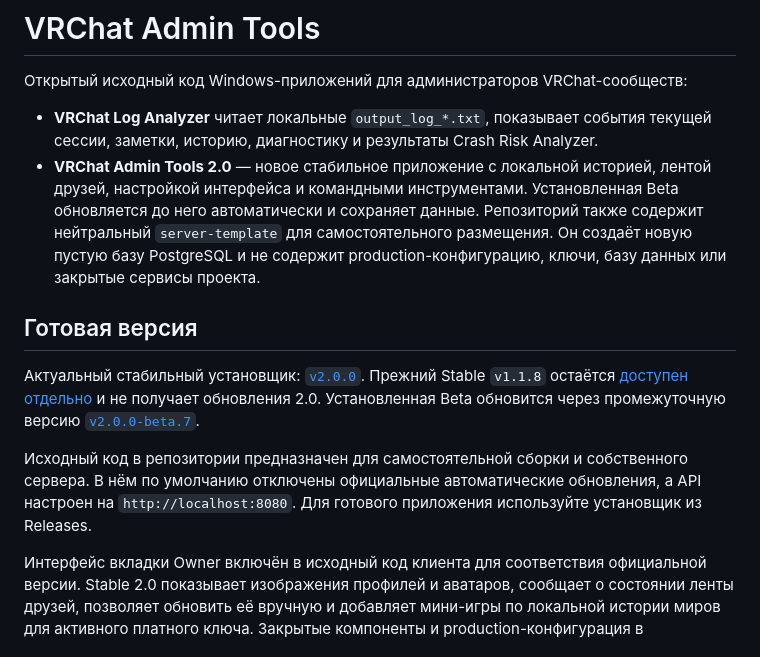
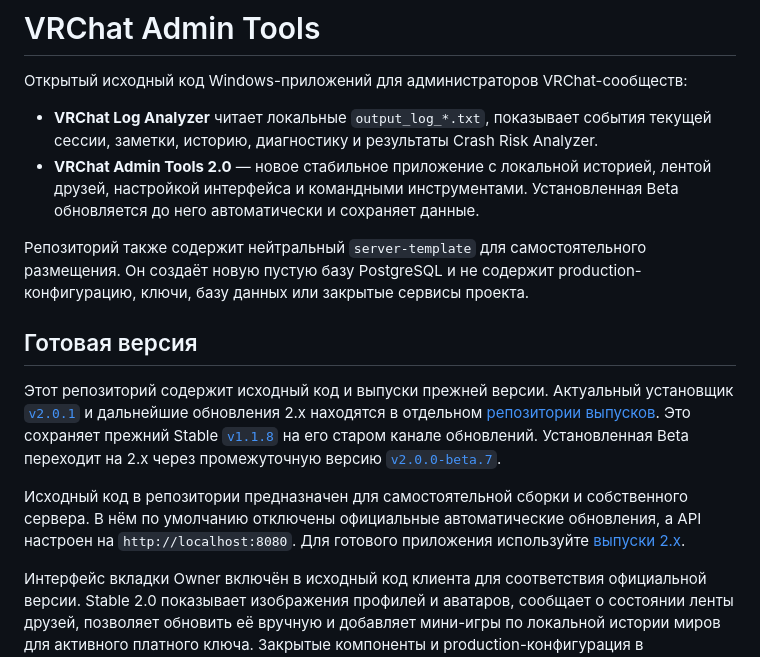
Before and after one commit to Rosecod337/VRChatAdminToolsPublic, a Markdown page: README.md, the part around the change. Rendered like a GitHub page.

Commit message:
Уточнить где скачать актуальную версию

```diff
--- a/README.md
+++ b/README.md
@@ -4,13 +4,14 @@
 
 - **VRChat Log Analyzer** читает локальные `output_log_*.txt`, показывает события текущей сессии, заметки, историю, диагностику и результаты Crash Risk Analyzer.
 - **VRChat Admin Tools 2.0** — новое стабильное приложение с локальной историей, лентой друзей, настройкой интерфейса и командными инструментами. Установленная Beta обновляется до него автоматически и сохраняет данные.
+
 Репозиторий также содержит нейтральный `server-template` для самостоятельного размещения. Он создаёт новую пустую базу PostgreSQL и не содержит production-конфигурацию, ключи, базу данных или закрытые сервисы проекта.
 
 ## Готовая версия
 
-Актуальный стабильный установщик: [`v2.0.0`](https://github.com/Rosecod337/VRChatAdminTools/releases/tag/v2.0.0). Прежний Stable `v1.1.8` остаётся [доступен отдельно](../../releases/tag/v1.1.8) и не получает обновления 2.0. Установленная Beta обновится через промежуточную версию [`v2.0.0-beta.7`](../../releases/tag/v2.0.0-beta.7).
+Этот репозиторий содержит исходный код и выпуски прежней версии. Актуальный установщик [`v2.0.1`](https://github.com/Rosecod337/VRChatAdminTools/releases/tag/v2.0.1) и дальнейшие обновления 2.x находятся в отдельном [репозитории выпусков](https://github.com/Rosecod337/VRChatAdminTools). Это сохраняет прежний Stable [`v1.1.8`](../../releases/tag/v1.1.8) на его старом канале обновлений. Установленная Beta переходит на 2.x через промежуточную версию [`v2.0.0-beta.7`](../../releases/tag/v2.0.0-beta.7).
 
-Исходный код в репозитории предназначен для самостоятельной сборки и собственного сервера. В нём по умолчанию отключены официальные автоматические обновления, а API настроен на `http://localhost:8080`. Для готового приложения используйте установщик из Releases.
+Исходный код в репозитории предназначен для самостоятельной сборки и собственного сервера. В нём по умолчанию отключены официальные автоматические обновления, а API настроен на `http://localhost:8080`. Для готового приложения используйте [выпуски 2.x](https://github.com/Rosecod337/VRChatAdminTools/releases).
 
 Интерфейс вкладки Owner включён в исходный код клиента для соответствия официальной версии. Stable 2.0 показывает изображения профилей и аватаров, сообщает о состоянии ленты друзей, позволяет обновить её вручную и добавляет мини-игры по локальной истории миров для активного платного ключа. Закрытые компоненты и production-конфигурация в репозиторий не входят. Наличие интерфейса само по себе не предоставляет доступ к платным функциям.
 
```
